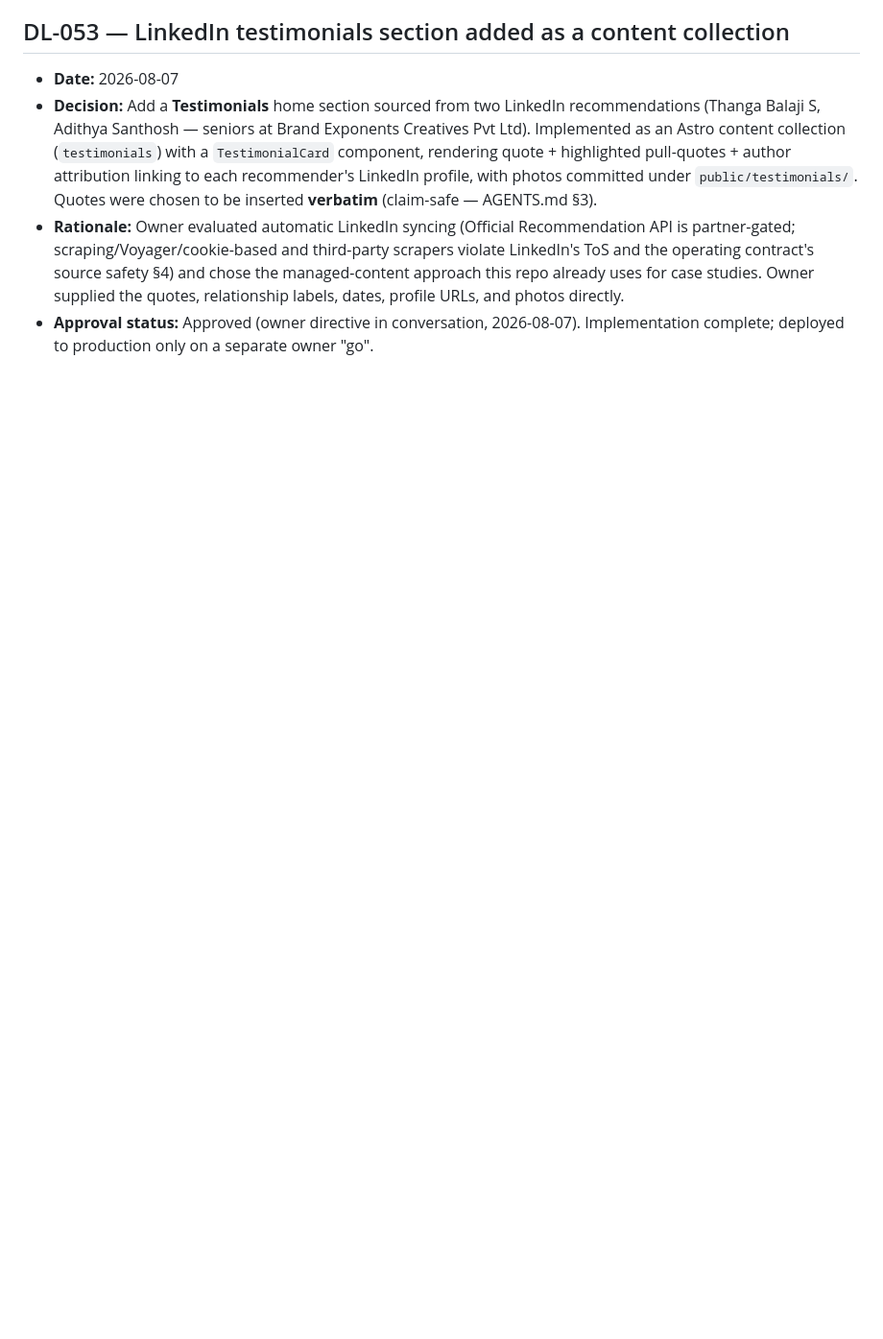
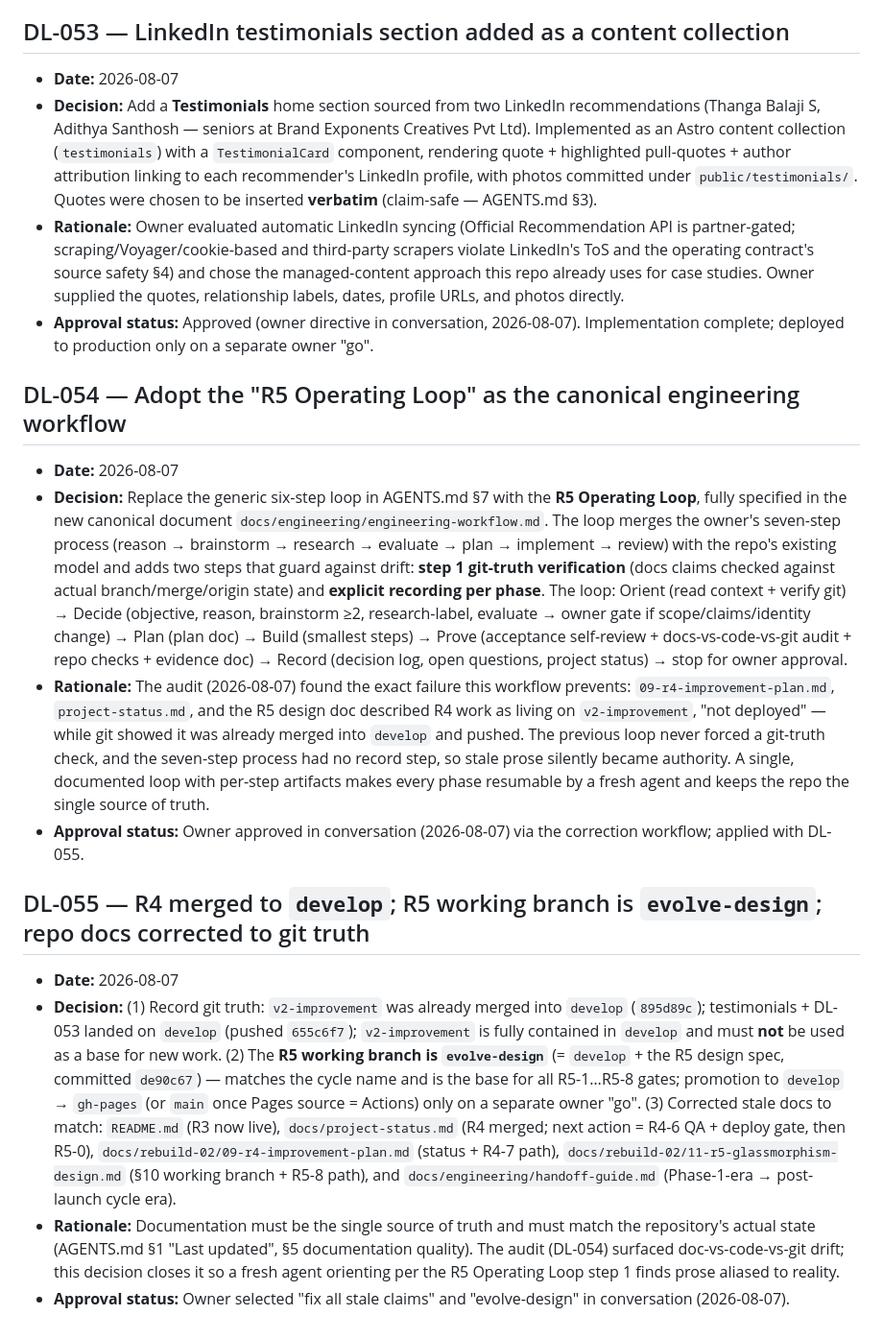
Before and after one commit to Kashif-Rezwi/Kashif-Rezwi.github.io, a Markdown page: docs/decision-log.md, the part around one of its changes. Shown at 96% size. Drawn GitHub-style; blank space fills up the shorter version.

Commit message:
docs(status): record DL-054 and DL-055 decision logs and update R5 project status

```diff
--- a/docs/decision-log.md
+++ b/docs/decision-log.md
@@ -383,3 +383,17 @@
 - **Decision:** Add a **Testimonials** home section sourced from two LinkedIn recommendations (Thanga Balaji S, Adithya Santhosh — seniors at Brand Exponents Creatives Pvt Ltd). Implemented as an Astro content collection (`testimonials`) with a `TestimonialCard` component, rendering quote + highlighted pull-quotes + author attribution linking to each recommender's LinkedIn profile, with photos committed under `public/testimonials/`. Quotes were chosen to be inserted **verbatim** (claim-safe — AGENTS.md §3).
 - **Rationale:** Owner evaluated automatic LinkedIn syncing (Official Recommendation API is partner-gated; scraping/Voyager/cookie-based and third-party scrapers violate LinkedIn's ToS and the operating contract's source safety §4) and chose the managed-content approach this repo already uses for case studies. Owner supplied the quotes, relationship labels, dates, profile URLs, and photos directly.
 - **Approval status:** Approved (owner directive in conversation, 2026-08-07). Implementation complete; deployed to production only on a separate owner "go".
+
+## DL-054 — Adopt the "R5 Operating Loop" as the canonical engineering workflow
+
+- **Date:** 2026-08-07
+- **Decision:** Replace the generic six-step loop in AGENTS.md §7 with the **R5 Operating Loop**, fully specified in the new canonical document `docs/engineering/engineering-workflow.md`. The loop merges the owner's seven-step process (reason → brainstorm → research → evaluate → plan → implement → review) with the repo's existing model and adds two steps that guard against drift: **step 1 git-truth verification** (docs claims checked against actual branch/merge/origin state) and **explicit recording per phase**. The loop: Orient (read context + verify git) → Decide (objective, reason, brainstorm ≥2, research-label, evaluate → owner gate if scope/claims/identity change) → Plan (plan doc) → Build (smallest steps) → Prove (acceptance self-review + docs-vs-code-vs-git audit + repo checks + evidence doc) → Record (decision log, open questions, project status) → stop for owner approval.
+- **Rationale:** The audit (2026-08-07) found the exact failure this workflow prevents: `09-r4-improvement-plan.md`, `project-status.md`, and the R5 design doc described R4 work as living on `v2-improvement`, "not deployed" — while git showed it was already merged into `develop` and pushed. The previous loop never forced a git-truth check, and the seven-step process had no record step, so stale prose silently became authority. A single, documented loop with per-step artifacts makes every phase resumable by a fresh agent and keeps the repo the single source of truth.
+- **Approval status:** Owner approved in conversation (2026-08-07) via the correction workflow; applied with DL-055.
+
+## DL-055 — R4 merged to `develop`; R5 working branch is `evolve-design`; repo docs corrected to git truth
+
+- **Date:** 2026-08-07
+- **Decision:** (1) Record git truth: `v2-improvement` was already merged into `develop` (`895d89c`); testimonials + DL-053 landed on `develop` (pushed `655c6f7`); `v2-improvement` is fully contained in `develop` and must **not** be used as a base for new work. (2) The **R5 working branch is `evolve-design`** (= `develop` + the R5 design spec, committed `de90c67`) — matches the cycle name and is the base for all R5-1…R5-8 gates; promotion to `develop` → `gh-pages` (or `main` once Pages source = Actions) only on a separate owner "go". (3) Corrected stale docs to match: `README.md` (R3 now live), `docs/project-status.md` (R4 merged; next action = R4-6 QA + deploy gate, then R5-0), `docs/rebuild-02/09-r4-improvement-plan.md` (status + R4-7 path), `docs/rebuild-02/11-r5-glassmorphism-design.md` (§10 working branch + R5-8 path), and `docs/engineering/handoff-guide.md` (Phase-1-era → post-launch cycle era).
+- **Rationale:** Documentation must be the single source of truth and must match the repository's actual state (AGENTS.md §1 "Last updated", §5 documentation quality). The audit (DL-054) surfaced doc-vs-code-vs-git drift; this decision closes it so a fresh agent orienting per the R5 Operating Loop step 1 finds prose aliased to reality.
+- **Approval status:** Owner selected "fix all stale claims" and "evolve-design" in conversation (2026-08-07).
```
Also changed, not shown: other parts of docs/decision-log.md (+1 -1 lines), docs/project-status.md (+7 -6 lines).
